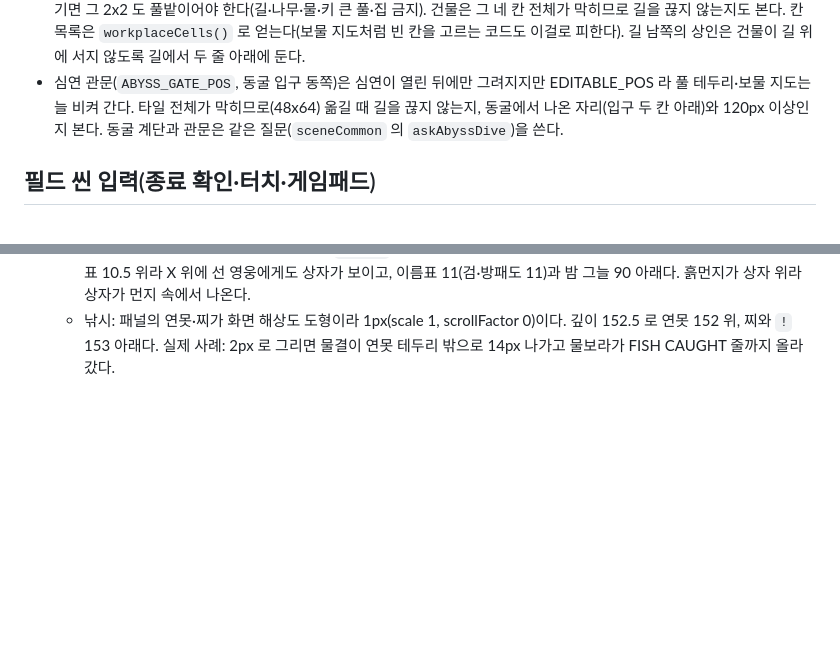
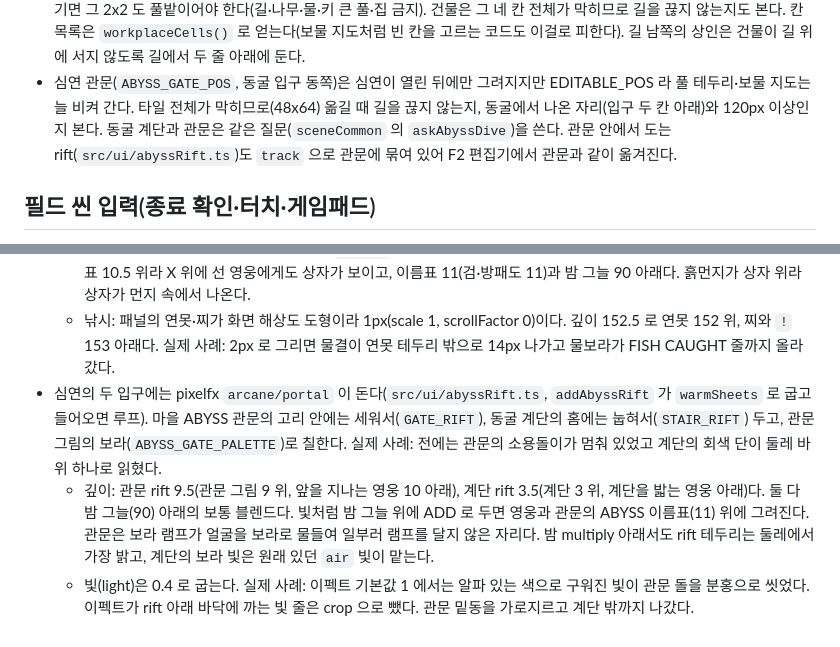
Before and after one commit to ysoftman/magic-world, a Markdown page: AGENTS.md, 2 parts joined by grey strips. GitHub-like rendering; blank space fills up the shorter version.

Commit message:
document the abyss gate and stair rifts

```diff
--- a/AGENTS.md
+++ b/AGENTS.md
@@ -286,7 +286,8 @@ NPC/건물/입구 라벨은 전부 `setOrigin(0.5)` 이라 폭 `문자수 x n x
   피한다). 길 남쪽의 상인은 건물이 길 위에 서지 않도록 길에서 두 줄 아래에 둔다.
 - 심연 관문(`ABYSS_GATE_POS`, 동굴 입구 동쪽)은 심연이 열린 뒤에만 그려지지만 EDITABLE_POS 라 풀 테두리·보물
   지도는 늘 비켜 간다. 타일 전체가 막히므로(48x64) 옮길 때 길을 끊지 않는지, 동굴에서 나온 자리(입구 두 칸
-  아래)와 120px 이상인지 본다. 동굴 계단과 관문은 같은 질문(`sceneCommon` 의 `askAbyssDive`)을 쓴다.
+  아래)와 120px 이상인지 본다. 동굴 계단과 관문은 같은 질문(`sceneCommon` 의 `askAbyssDive`)을 쓴다. 관문 안에서
+  도는 rift(`src/ui/abyssRift.ts`)도 `track` 으로 관문에 묶여 있어 F2 편집기에서 관문과 같이 옮겨진다.
 
 ## 필드 씬 입력(종료 확인·터치·게임패드)
 
@@ -745,3 +746,13 @@ Phaser 의 missing 텍스처가 대신 뜬다. 장비 아이콘은 영웅 장비
   - 낚시: 패널의 연못·찌가 화면 해상도 도형이라 1px(scale 1, scrollFactor 0)이다. 깊이 152.5 로 연못 152 위,
     찌와 `!` 153 아래다. 실제 사례: 2px 로 그리면 물결이 연못 테두리 밖으로 14px 나가고 물보라가 FISH CAUGHT
     줄까지 올라갔다.
+- 심연의 두 입구에는 pixelfx `arcane/portal` 이 돈다(`src/ui/abyssRift.ts`, `addAbyssRift` 가 `warmSheets` 로 굽고
+  들어오면 루프). 마을 ABYSS 관문의 고리 안에는 세워서(`GATE_RIFT`), 동굴 계단의 홈에는 눕혀서(`STAIR_RIFT`)
+  두고, 관문 그림의 보라(`ABYSS_GATE_PALETTE`)로 칠한다. 실제 사례: 전에는 관문의 소용돌이가 멈춰 있었고 계단의
+  회색 단이 둘레 바위 하나로 읽혔다.
+  - 깊이: 관문 rift 9.5(관문 그림 9 위, 앞을 지나는 영웅 10 아래), 계단 rift 3.5(계단 3 위, 계단을 밟는 영웅
+    아래)다. 둘 다 밤 그늘(90) 아래의 보통 블렌드다. 빛처럼 밤 그늘 위에 ADD 로 두면 영웅과 관문의 ABYSS
+    이름표(11) 위에 그려진다. 관문은 보라 램프가 얼굴을 보라로 물들여 일부러 램프를 달지 않은 자리다. 밤
+    multiply 아래서도 rift 테두리는 둘레에서 가장 밝고, 계단의 보라 빛은 원래 있던 `air` 빛이 맡는다.
+  - 빛(light)은 0.4 로 굽는다. 실제 사례: 이펙트 기본값 1 에서는 알파 있는 색으로 구워진 빛이 관문 돌을 분홍으로
+    씻었다. 이펙트가 rift 아래 바닥에 까는 빛 줄은 crop 으로 뺐다. 관문 밑동을 가로지르고 계단 밖까지 나갔다.
```
